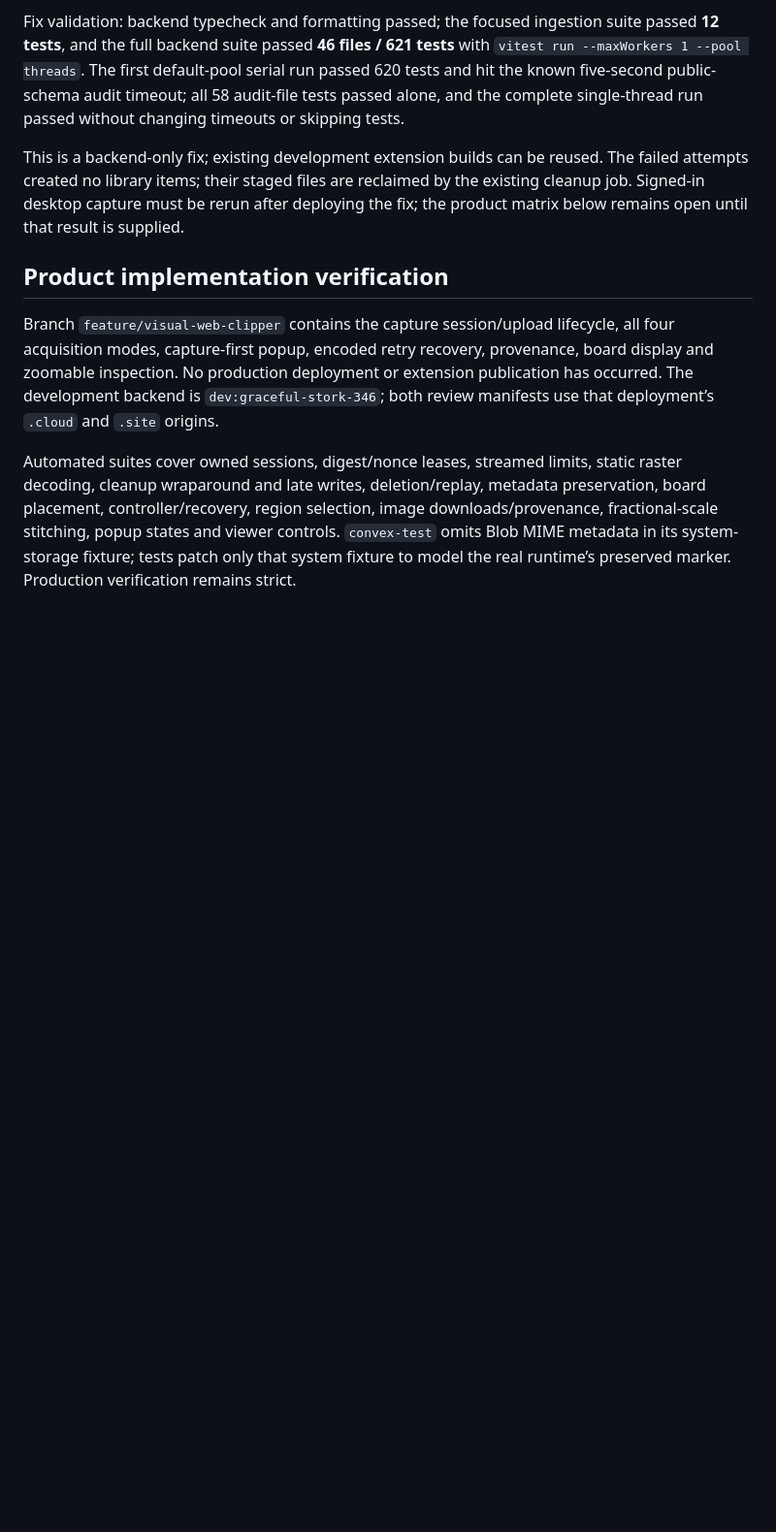
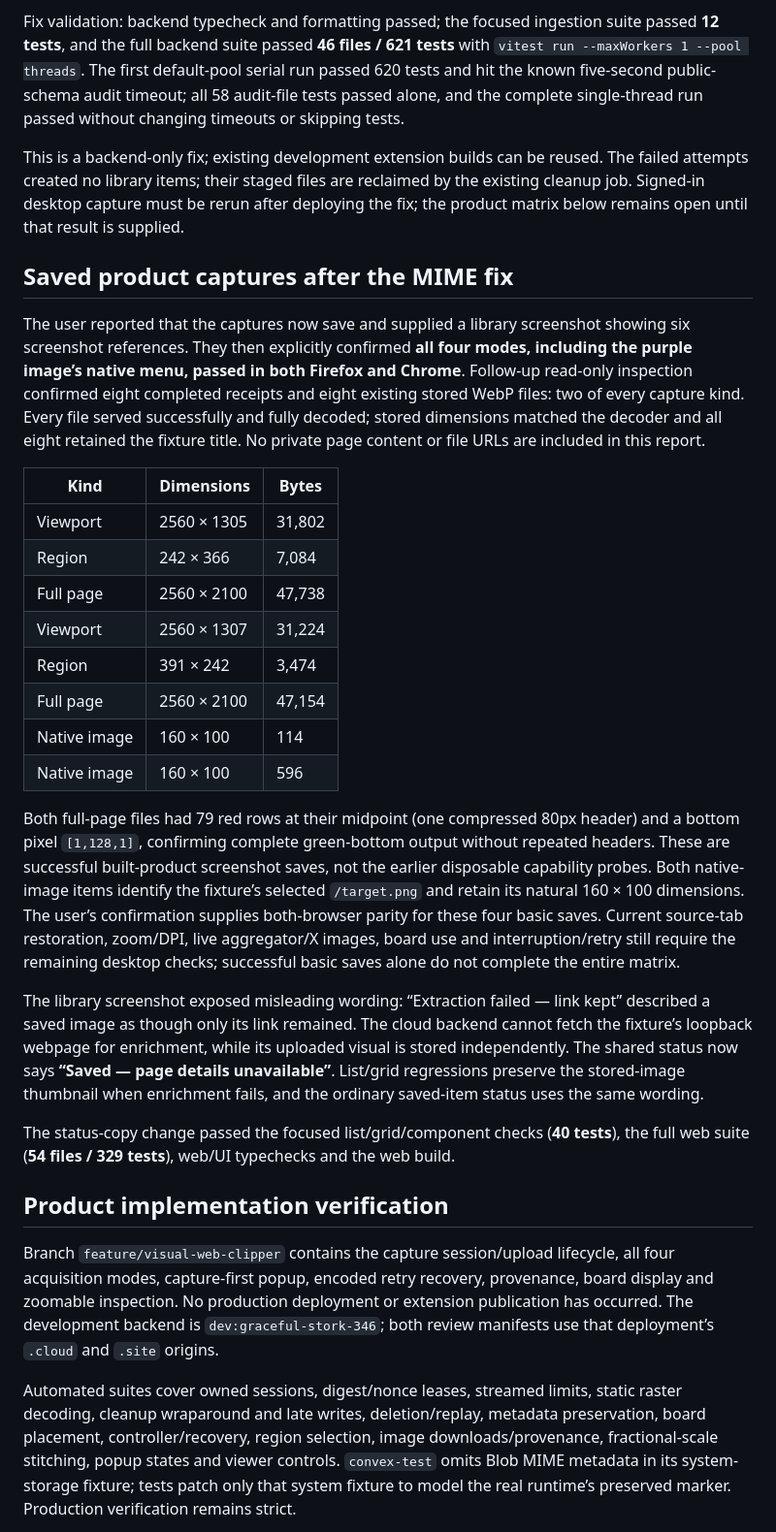
Before and after one commit to maruzek/mindspool, a Markdown page: docs/verification/visual-web-clipper.md, the part around one of its changes. Shown at 97% size. GitHub-like rendering; blank space fills up the shorter version.

Commit message:
docs: record successful desktop saves for all four capture modes

```diff
--- a/docs/verification/visual-web-clipper.md
+++ b/docs/verification/visual-web-clipper.md
@@ -36,6 +36,48 @@ This is a backend-only fix; existing development extension builds can be reused.
 The failed attempts created no library items; their staged files are reclaimed by
 the existing cleanup job. Signed-in desktop capture must be rerun after deploying
 the fix; the product matrix below remains open until that result is supplied.
+
+## Saved product captures after the MIME fix
+
+The user reported that the captures now save and supplied a library screenshot
+showing six screenshot references. They then explicitly confirmed **all four
+modes, including the purple image’s native menu, passed in both Firefox and
+Chrome**. Follow-up read-only inspection confirmed eight completed receipts and
+eight existing stored WebP files: two of every capture kind. Every file served
+successfully and fully decoded; stored dimensions matched the decoder and all
+eight retained the fixture title. No private page content or file
+URLs are included in this report.
+
+| Kind         | Dimensions  | Bytes  |
+| ------------ | ----------- | ------ |
+| Viewport     | 2560 × 1305 | 31,802 |
+| Region       | 242 × 366   | 7,084  |
+| Full page    | 2560 × 2100 | 47,738 |
+| Viewport     | 2560 × 1307 | 31,224 |
+| Region       | 391 × 242   | 3,474  |
+| Full page    | 2560 × 2100 | 47,154 |
+| Native image | 160 × 100   | 114    |
+| Native image | 160 × 100   | 596    |
+
+Both full-page files had 79 red rows at their midpoint (one compressed 80px
+header) and a bottom pixel `[1,128,1]`, confirming complete green-bottom output
+without repeated headers. These are successful built-product screenshot saves,
+not the earlier disposable capability probes. Both native-image items identify
+the fixture’s selected `/target.png` and retain its natural 160 × 100 dimensions.
+The user’s confirmation supplies both-browser parity for these four basic saves.
+Current source-tab restoration, zoom/DPI, live aggregator/X images, board use and
+interruption/retry still require the remaining desktop checks; successful basic
+saves alone do not complete the entire matrix.
+
+The library screenshot exposed misleading wording: “Extraction failed — link
+kept” described a saved image as though only its link remained. The cloud backend
+cannot fetch the fixture’s loopback webpage for enrichment, while its uploaded
+visual is stored independently. The shared status now says **“Saved — page
+details unavailable”**. List/grid regressions preserve the stored-image thumbnail
+when enrichment fails, and the ordinary saved-item status uses the same wording.
+
+The status-copy change passed the focused list/grid/component checks (**40 tests**),
+the full web suite (**54 files / 329 tests**), web/UI typechecks and the web build.
 
 ## Product implementation verification
 
```
Also changed, not shown: other parts of docs/verification/visual-web-clipper.md (+29 -29 lines), tasks/todo.md (+9 -0 lines).
